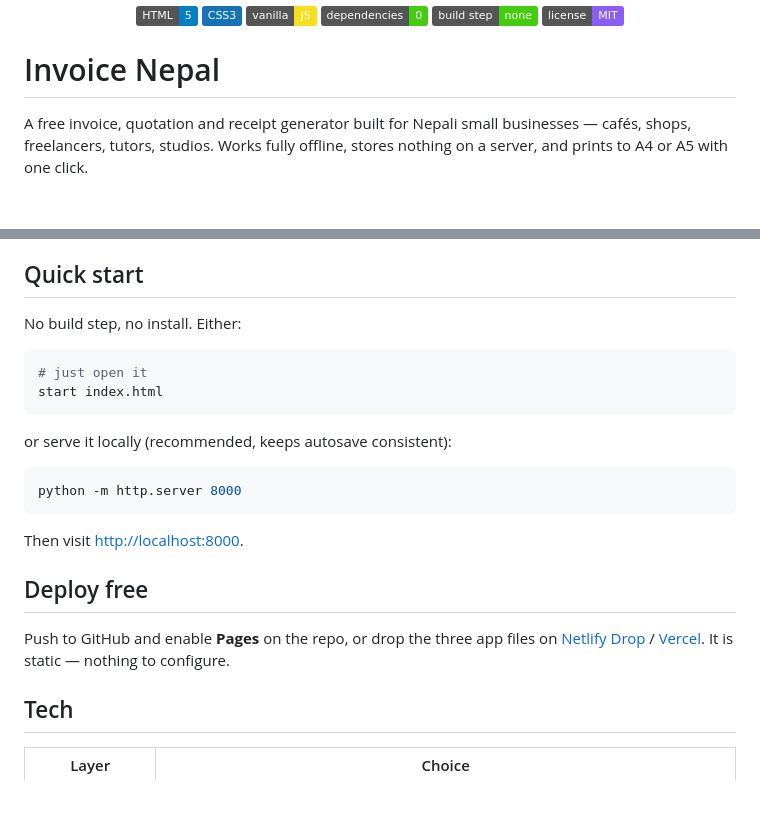
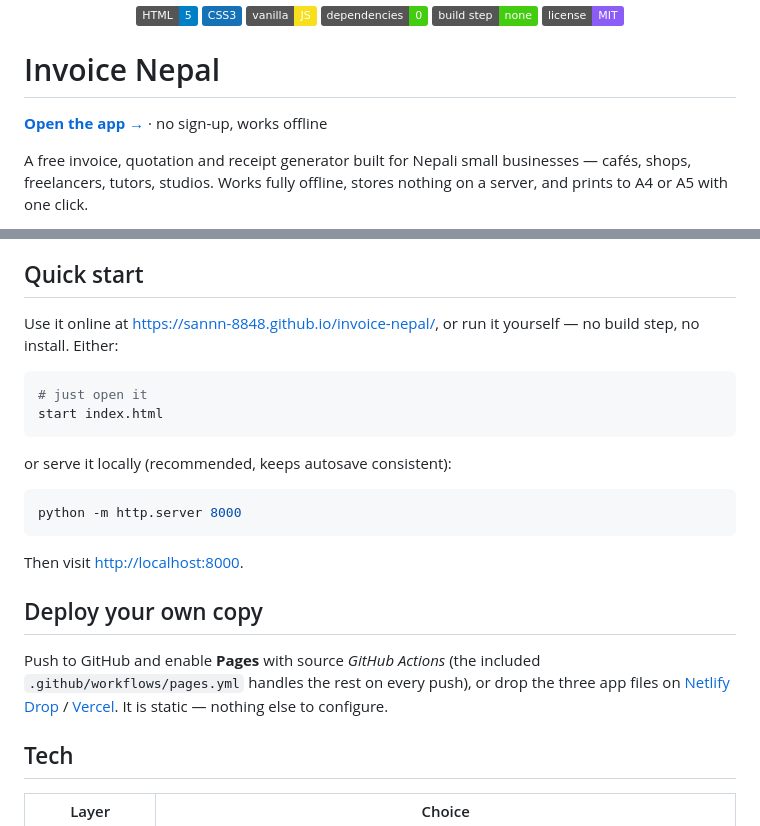
Before and after one commit to sanNn-8848/invoice-nepal, a Markdown page: README.md, 2 parts joined by grey strips. GitHub-like rendering; badges without logos; blank space fills up the shorter version.

Commit message:
README: add live link and improve deploy docs

````diff
--- a/README.md
+++ b/README.md
@@ -8,6 +8,8 @@
 </p>
 
 # Invoice Nepal
+
+**[Open the app →](https://sannn-8848.github.io/invoice-nepal/)** · no sign-up, works offline
 
 A free invoice, quotation and receipt generator built for Nepali small businesses —
 cafés, shops, freelancers, tutors, studios. Works fully offline, stores nothing on a
@@ -53,7 +55,8 @@ Sambat dates, amount in words.
 
 ## Quick start
 
-No build step, no install. Either:
+Use it online at <https://sannn-8848.github.io/invoice-nepal/>, or run it yourself —
+no build step, no install. Either:
 
 ```bash
 # just open it
@@ -68,11 +71,12 @@ python -m http.server 8000
 
 Then visit <http://localhost:8000>.
 
-## Deploy free
+## Deploy your own copy
 
-Push to GitHub and enable **Pages** on the repo, or drop the three app files on
-[Netlify Drop](https://app.netlify.com/drop) / [Vercel](https://vercel.com).
-It is static — nothing to configure.
+Push to GitHub and enable **Pages** with source *GitHub Actions* (the included
+`.github/workflows/pages.yml` handles the rest on every push), or drop the three
+app files on [Netlify Drop](https://app.netlify.com/drop) / [Vercel](https://vercel.com).
+It is static — nothing else to configure.
 
 ## Tech
 
````
